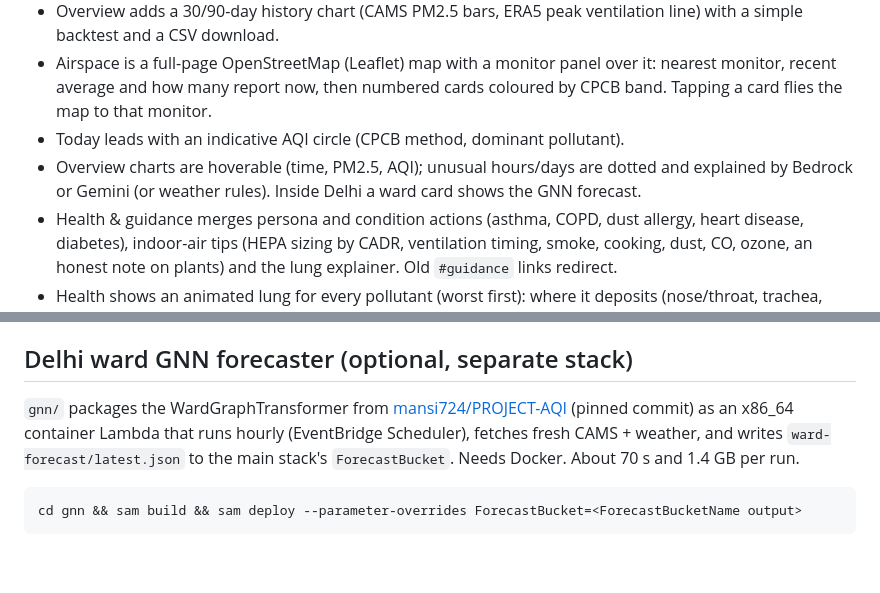
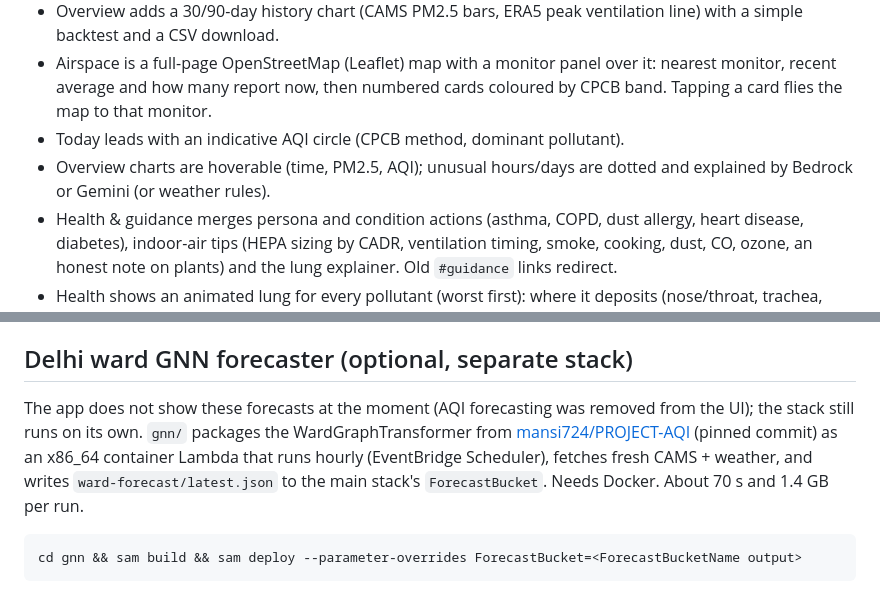
Before and after one commit to MAsTeRlssPd/hawa_hawai, a Markdown page: README.md, 2 parts joined by grey strips. GitHub-like rendering; blank space fills up the shorter version.

Commit message:
README: drop the removed ward forecast card
The Overview no longer shows a Delhi ward card, and the gnn/ section now
says the app does not display those forecasts.

Co-Authored-By: Claude Opus 5.5 <noreply@anthropic.com>

````diff
--- a/README.md
+++ b/README.md
@@ -11,7 +11,7 @@ Saans helps people understand local air conditions and plan around changes. The
 - Overview adds a 30/90-day history chart (CAMS PM2.5 bars, ERA5 peak ventilation line) with a simple backtest and a CSV download.
 - Airspace is a full-page OpenStreetMap (Leaflet) map with a monitor panel over it: nearest monitor, recent average and how many report now, then numbered cards coloured by CPCB band. Tapping a card flies the map to that monitor.
 - Today leads with an indicative AQI circle (CPCB method, dominant pollutant).
-- Overview charts are hoverable (time, PM2.5, AQI); unusual hours/days are dotted and explained by Bedrock or Gemini (or weather rules). Inside Delhi a ward card shows the GNN forecast.
+- Overview charts are hoverable (time, PM2.5, AQI); unusual hours/days are dotted and explained by Bedrock or Gemini (or weather rules).
 - Health & guidance merges persona and condition actions (asthma, COPD, dust allergy, heart disease, diabetes), indoor-air tips (HEPA sizing by CADR, ventilation timing, smoke, cooking, dust, CO, ozone, an honest note on plants) and the lung explainer. Old `#guidance` links redirect.
 - Health shows an animated lung for every pollutant (worst first): where it deposits (nose/throat, trachea, bronchi, bronchioles, alveoli, blood), short- and long-term effects, the multiple of the WHO 2021 guideline, a persona risk line, and dose figures (cigarette equivalent, air breathed per day, AQLI life-years).
 - Area watch has the fire map as the card background with the summary floating over it, and shows live weather (temperature, humidity, mixing height, IMD ventilation index) and NASA FIRMS fire hotspots for India over 1/3/7 days, with the 500 km upwind zone drawn from the current wind.
@@ -80,7 +80,7 @@ Serve the website locally for development. The stack also hosts it on AWS Amplif
 
 ## Delhi ward GNN forecaster (optional, separate stack)
 
-`gnn/` packages the WardGraphTransformer from [mansi724/PROJECT-AQI](https://github.com/mansi724/PROJECT-AQI) (pinned commit) as an x86_64 container Lambda that runs hourly (EventBridge Scheduler), fetches fresh CAMS + weather, and writes `ward-forecast/latest.json` to the main stack's `ForecastBucket`. Needs Docker. About 70 s and 1.4 GB per run.
+The app does not show these forecasts at the moment (AQI forecasting was removed from the UI); the stack still runs on its own. `gnn/` packages the WardGraphTransformer from [mansi724/PROJECT-AQI](https://github.com/mansi724/PROJECT-AQI) (pinned commit) as an x86_64 container Lambda that runs hourly (EventBridge Scheduler), fetches fresh CAMS + weather, and writes `ward-forecast/latest.json` to the main stack's `ForecastBucket`. Needs Docker. About 70 s and 1.4 GB per run.
 
 ```sh
 cd gnn && sam build && sam deploy --parameter-overrides ForecastBucket=<ForecastBucketName output>
````
